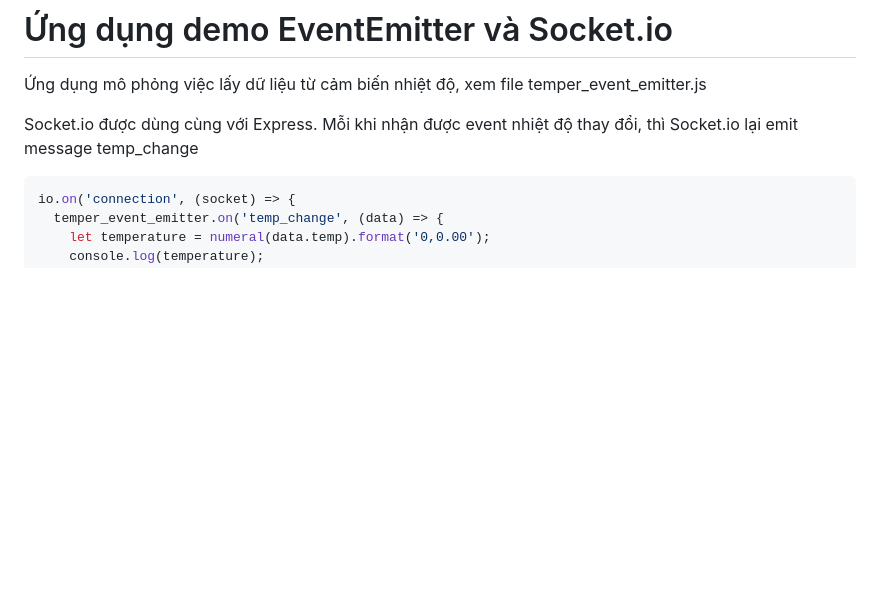
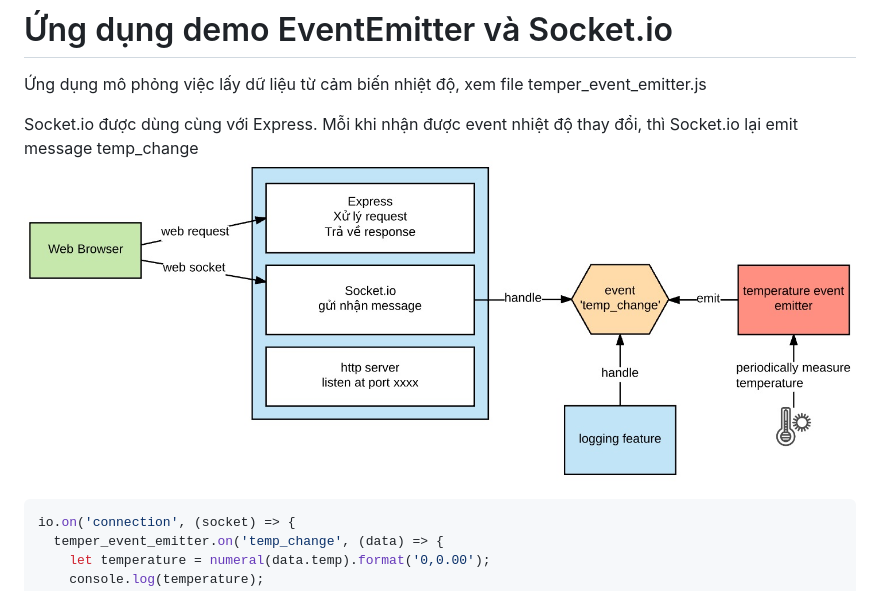
Before and after one commit to TechMaster/temperature_socket, a Markdown page: ReadMe.md, the part around the change. GitHub-like rendering; pictures changed too: diagram.jpg (added); blank space fills up the shorter version.

Commit message:
Update ReadMe.md and index.html

````diff
--- a/ReadMe.md
+++ b/ReadMe.md
@@ -5,6 +5,7 @@ temper_event_emitter.js
 
 Socket.io được dùng cùng với Express. Mỗi khi nhận được event nhiệt độ thay đổi, thì Socket.io lại emit
 message temp_change
+![diagram](diagram.jpg)
 
 ```javascript
 io.on('connection', (socket) => {
````
Also changed, not shown: 3 other files.
